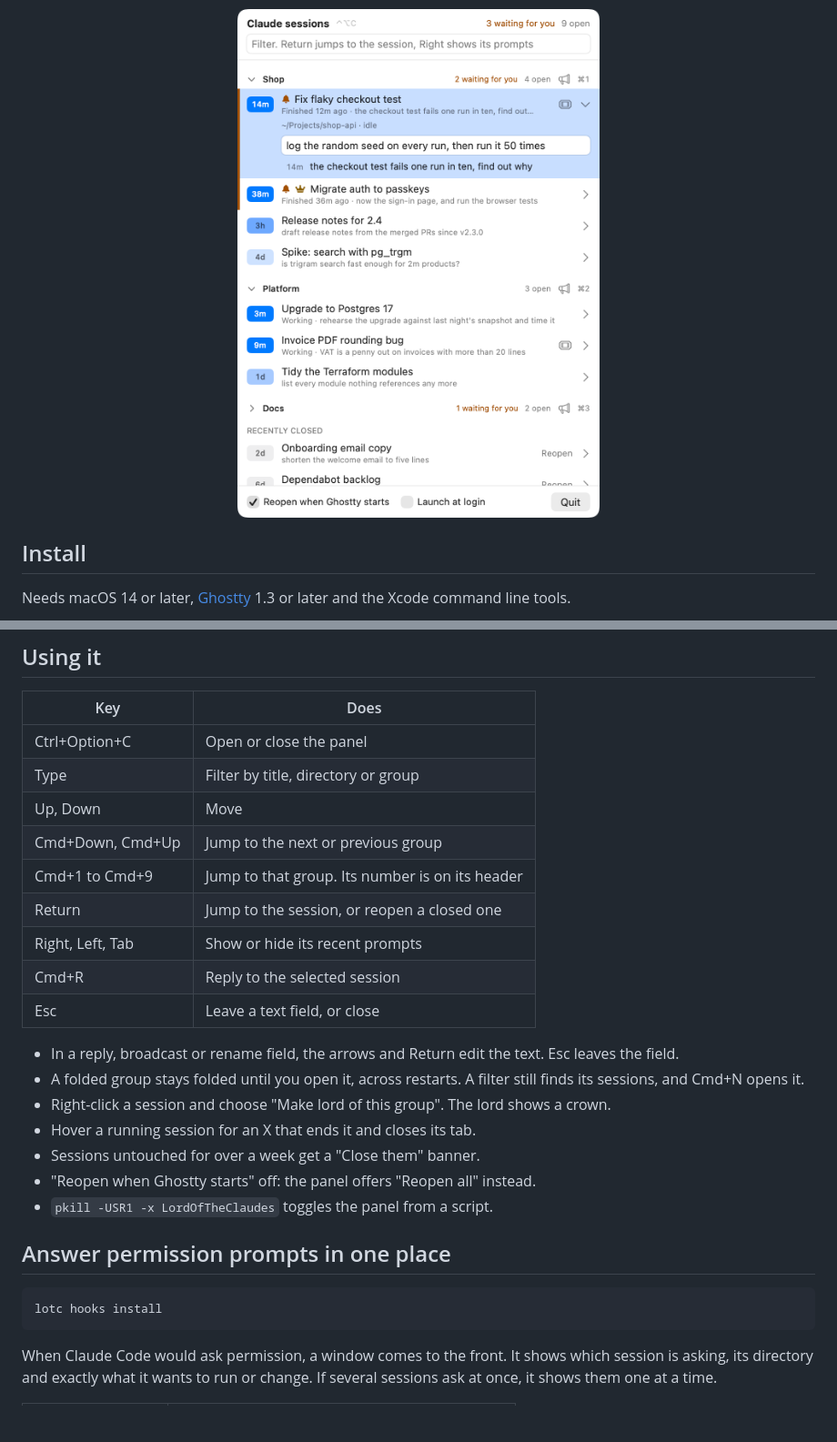
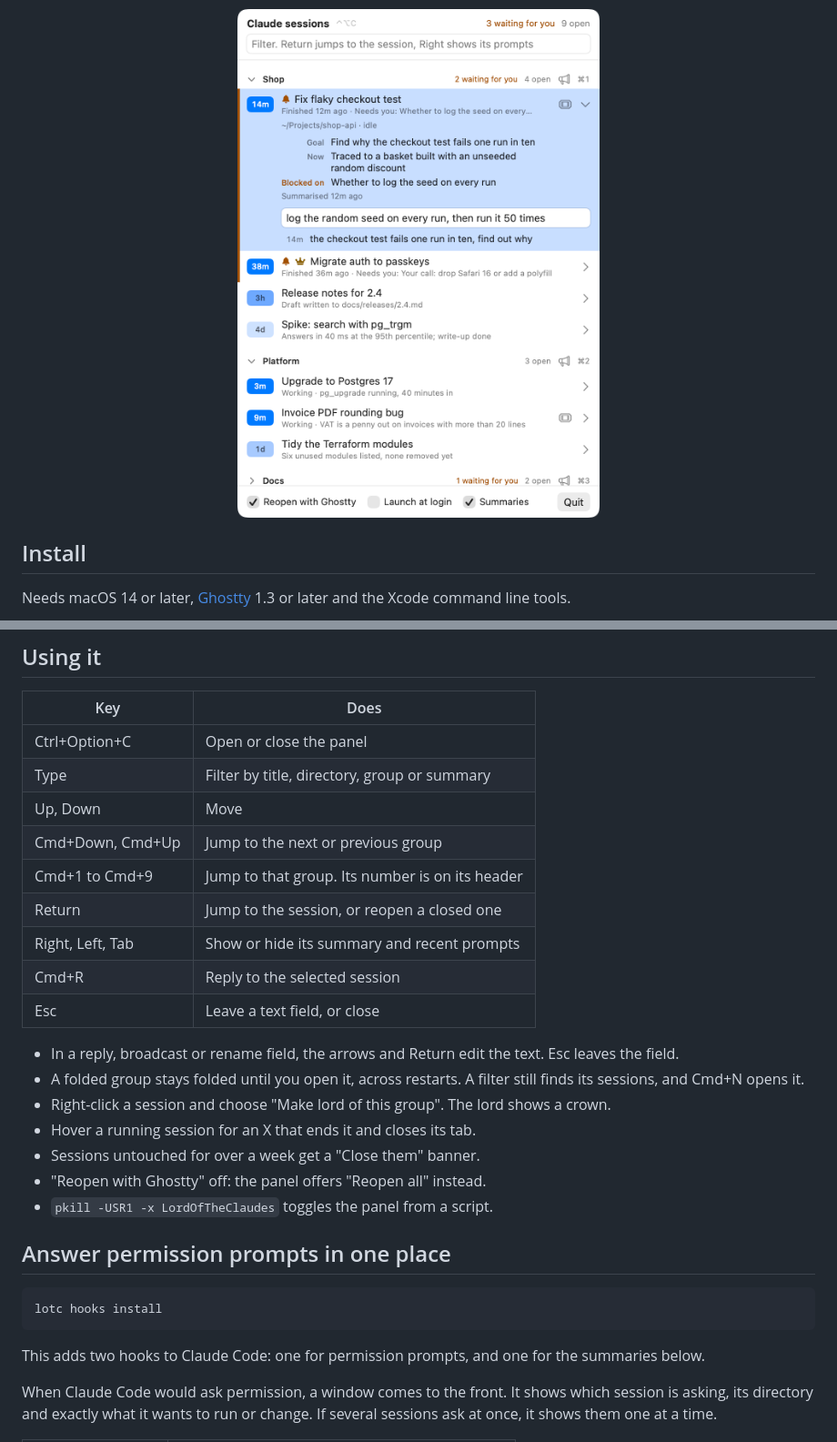
Before and after one commit to Jonesybaker/lord-of-the-claudes, a Markdown page: README.md, 2 parts joined by grey strips. Shown at 91% size. Drawn GitHub-style; pictures changed too: docs/panel-reply.png; blank space fills up the shorter version.

```diff
--- a/README.md
+++ b/README.md
@@ -45,12 +46,12 @@ On first run macOS asks to let it control Ghostty. Allow it.
 | Key | Does |
 | --- | --- |
 | Ctrl+Option+C | Open or close the panel |
-| Type | Filter by title, directory or group |
+| Type | Filter by title, directory, group or summary |
 | Up, Down | Move |
 | Cmd+Down, Cmd+Up | Jump to the next or previous group |
 | Cmd+1 to Cmd+9 | Jump to that group. Its number is on its header |
 | Return | Jump to the session, or reopen a closed one |
-| Right, Left, Tab | Show or hide its recent prompts |
+| Right, Left, Tab | Show or hide its summary and recent prompts |
 | Cmd+R | Reply to the selected session |
 | Esc | Leave a text field, or close |
 
@@ -59,12 +60,14 @@ On first run macOS asks to let it control Ghostty. Allow it.
 - Right-click a session and choose "Make lord of this group". The lord shows a crown.
 - Hover a running session for an X that ends it and closes its tab.
 - Sessions untouched for over a week get a "Close them" banner.
-- "Reopen when Ghostty starts" off: the panel offers "Reopen all" instead.
+- "Reopen with Ghostty" off: the panel offers "Reopen all" instead.
 - `pkill -USR1 -x LordOfTheClaudes` toggles the panel from a script.
 
 ## Answer permission prompts in one place
 
     lotc hooks install
+
+This adds two hooks to Claude Code: one for permission prompts, and one for the summaries below.
 
 When Claude Code would ask permission, a window comes to the front. It shows which session is asking, its directory and exactly what it wants to run or change. If several sessions ask at once, it shows them one at a time.
 
```
Also changed, not shown: other parts of README.md (+24 -8 lines), docs/panel-broadcast.png, docs/panel-dark.png, docs/panel-light.png, docs/panel-prompts.png, 1 other file.
